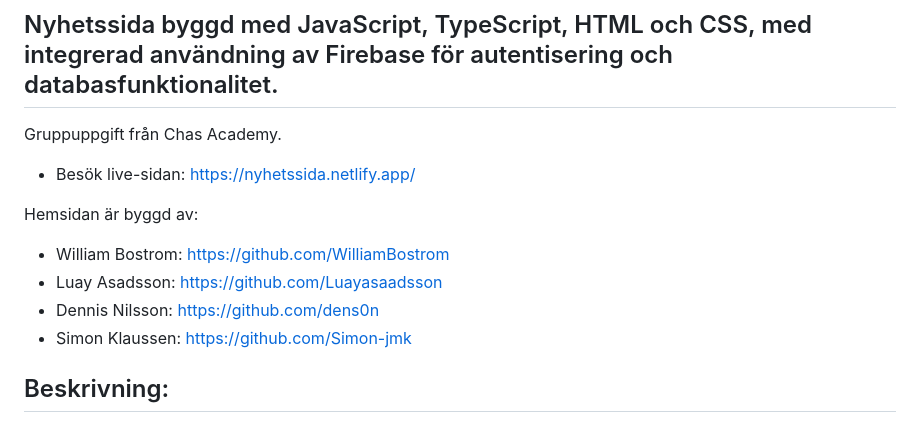
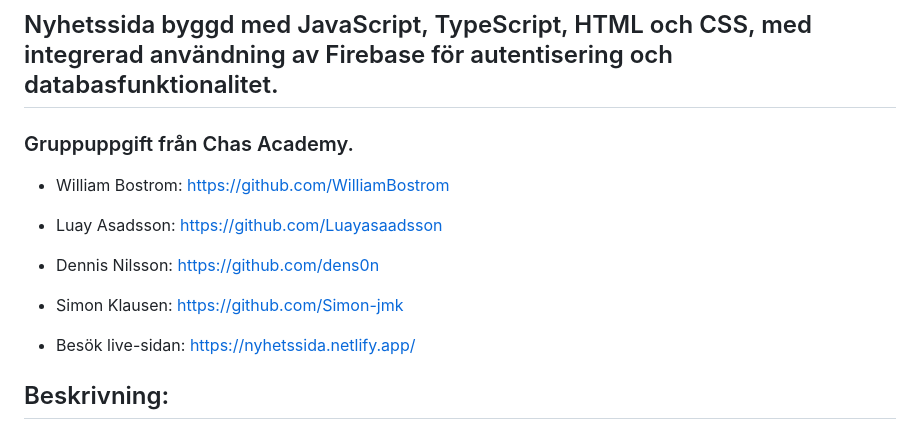
Before and after one commit to WilliamBostrom/Nyhetsida, a Markdown page: readme.md, the part around one of its changes. Rendered like a GitHub page.

Commit message:
Uppdaterad readme

```diff
--- a/readme.md
+++ b/readme.md
@@ -2,16 +2,14 @@
 
 ## Nyhetssida byggd med JavaScript, TypeScript, HTML och CSS, med integrerad användning av Firebase för autentisering och databasfunktionalitet.
 
-Gruppuppgift från Chas Academy.
-
-- Besök live-sidan: https://nyhetssida.netlify.app/
-
-Hemsidan är byggd av:
+### Gruppuppgift från Chas Academy.
 
 - William Bostrom: https://github.com/WilliamBostrom
 - Luay Asadsson: https://github.com/Luayasaadsson
 - Dennis Nilsson: https://github.com/dens0n
-- Simon Klaussen: https://github.com/Simon-jmk
+- Simon Klausen: https://github.com/Simon-jmk
+
+- Besök live-sidan: https://nyhetssida.netlify.app/
 
 ## Beskrivning:
 
```
Also changed, not shown: other parts of readme.md (+4 -0 lines).
